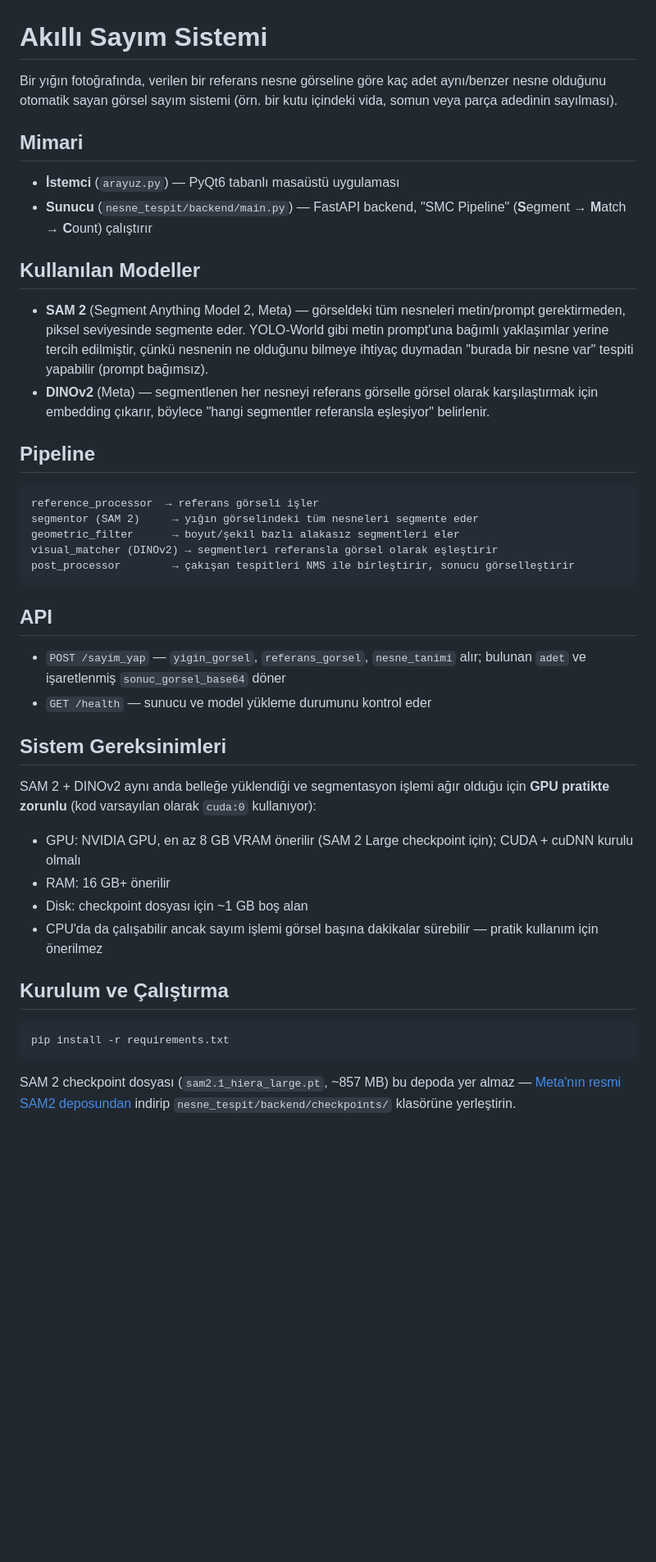
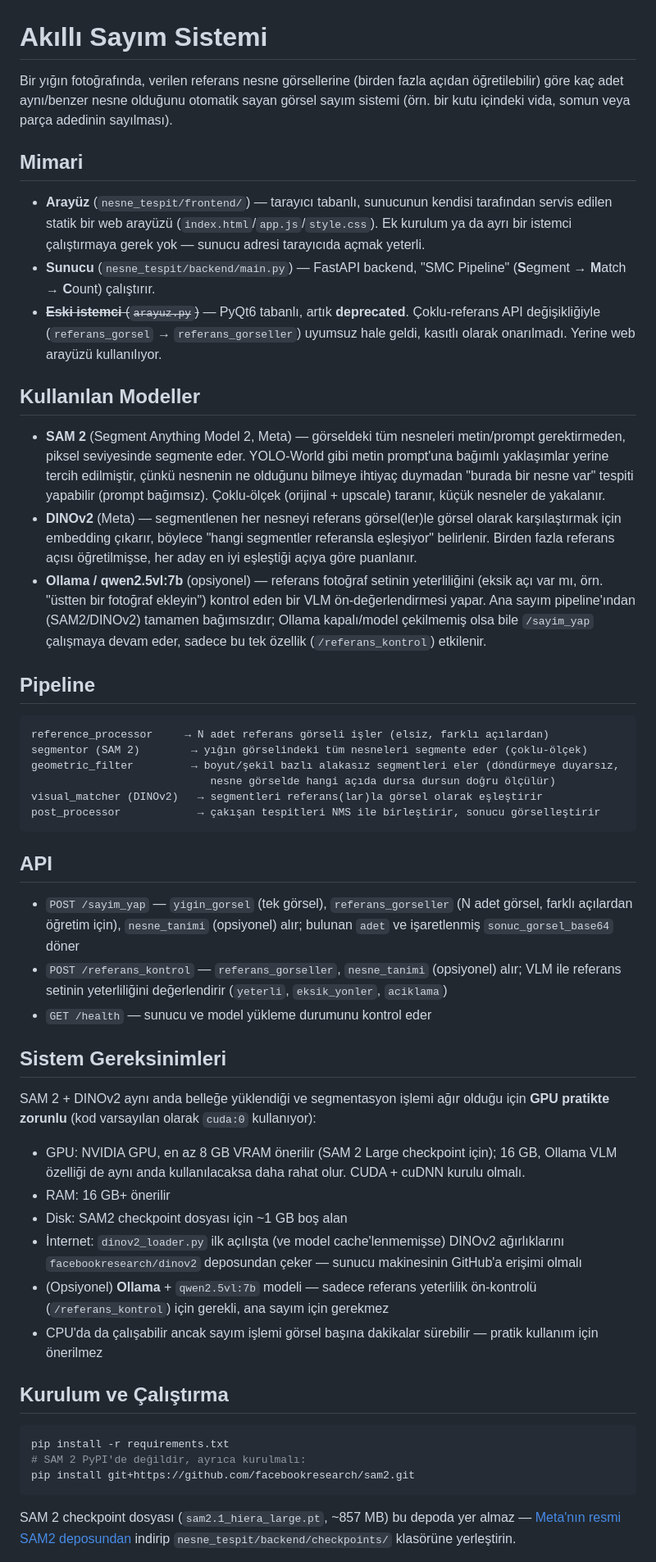
Before and after one commit to cnbrkegrzbz-1yz/Nesne-Tespiti, a Markdown page: README.md, the part around one of its changes. Shown at 82% size. Rendered like a GitHub page; blank space fills up the shorter version.

````diff
--- a/README.md
+++ b/README.md
@@ -1,45 +1,53 @@
 # Akıllı Sayım Sistemi
 
-Bir yığın fotoğrafında, verilen bir referans nesne görseline göre kaç adet aynı/benzer nesne olduğunu otomatik sayan görsel sayım sistemi (örn. bir kutu içindeki vida, somun veya parça adedinin sayılması).
+Bir yığın fotoğrafında, verilen referans nesne görsellerine (birden fazla açıdan öğretilebilir) göre kaç adet aynı/benzer nesne olduğunu otomatik sayan görsel sayım sistemi (örn. bir kutu içindeki vida, somun veya parça adedinin sayılması).
 
 ## Mimari
 
-- **İstemci** (`arayuz.py`) — PyQt6 tabanlı masaüstü uygulaması
-- **Sunucu** (`nesne_tespit/backend/main.py`) — FastAPI backend, "SMC Pipeline" (**S**egment → **M**atch → **C**ount) çalıştırır
+- **Arayüz** (`nesne_tespit/frontend/`) — tarayıcı tabanlı, sunucunun kendisi tarafından servis edilen statik bir web arayüzü (`index.html`/`app.js`/`style.css`). Ek kurulum ya da ayrı bir istemci çalıştırmaya gerek yok — sunucu adresi tarayıcıda açmak yeterli.
+- **Sunucu** (`nesne_tespit/backend/main.py`) — FastAPI backend, "SMC Pipeline" (**S**egment → **M**atch → **C**ount) çalıştırır.
+- ~~**Eski istemci** (`arayuz.py`)~~ — PyQt6 tabanlı, artık **deprecated**. Çoklu-referans API değişikliğiyle (`referans_gorsel` → `referans_gorseller`) uyumsuz hale geldi, kasıtlı olarak onarılmadı. Yerine web arayüzü kullanılıyor.
 
 ## Kullanılan Modeller
 
-- **SAM 2** (Segment Anything Model 2, Meta) — görseldeki tüm nesneleri metin/prompt gerektirmeden, piksel seviyesinde segmente eder. YOLO-World gibi metin prompt'una bağımlı yaklaşımlar yerine tercih edilmiştir, çünkü nesnenin ne olduğunu bilmeye ihtiyaç duymadan "burada bir nesne var" tespiti yapabilir (prompt bağımsız).
-- **DINOv2** (Meta) — segmentlenen her nesneyi referans görselle görsel olarak karşılaştırmak için embedding çıkarır, böylece "hangi segmentler referansla eşleşiyor" belirlenir.
+- **SAM 2** (Segment Anything Model 2, Meta) — görseldeki tüm nesneleri metin/prompt gerektirmeden, piksel seviyesinde segmente eder. YOLO-World gibi metin prompt'una bağımlı yaklaşımlar yerine tercih edilmiştir, çünkü nesnenin ne olduğunu bilmeye ihtiyaç duymadan "burada bir nesne var" tespiti yapabilir (prompt bağımsız). Çoklu-ölçek (orijinal + upscale) taranır, küçük nesneler de yakalanır.
+- **DINOv2** (Meta) — segmentlenen her nesneyi referans görsel(ler)le görsel olarak karşılaştırmak için embedding çıkarır, böylece "hangi segmentler referansla eşleşiyor" belirlenir. Birden fazla referans açısı öğretilmişse, her aday en iyi eşleştiği açıya göre puanlanır.
+- **Ollama / qwen2.5vl:7b** (opsiyonel) — referans fotoğraf setinin yeterliliğini (eksik açı var mı, örn. "üstten bir fotoğraf ekleyin") kontrol eden bir VLM ön-değerlendirmesi yapar. Ana sayım pipeline'ından (SAM2/DINOv2) tamamen bağımsızdır; Ollama kapalı/model çekilmemiş olsa bile `/sayim_yap` çalışmaya devam eder, sadece bu tek özellik (`/referans_kontrol`) etkilenir.
 
 ## Pipeline
 
 ```
-reference_processor  → referans görseli işler
-segmentor (SAM 2)     → yığın görselindeki tüm nesneleri segmente eder
-geometric_filter      → boyut/şekil bazlı alakasız segmentleri eler
-visual_matcher (DINOv2) → segmentleri referansla görsel olarak eşleştirir
-post_processor        → çakışan tespitleri NMS ile birleştirir, sonucu görselleştirir
+reference_processor     → N adet referans görseli işler (elsiz, farklı açılardan)
+segmentor (SAM 2)        → yığın görselindeki tüm nesneleri segmente eder (çoklu-ölçek)
+geometric_filter         → boyut/şekil bazlı alakasız segmentleri eler (döndürmeye duyarsız,
+                            nesne görselde hangi açıda dursa dursun doğru ölçülür)
+visual_matcher (DINOv2)   → segmentleri referans(lar)la görsel olarak eşleştirir
+post_processor            → çakışan tespitleri NMS ile birleştirir, sonucu görselleştirir
 ```
 
 ## API
 
-- `POST /sayim_yap` — `yigin_gorsel`, `referans_gorsel`, `nesne_tanimi` alır; bulunan `adet` ve işaretlenmiş `sonuc_gorsel_base64` döner
+- `POST /sayim_yap` — `yigin_gorsel` (tek görsel), `referans_gorseller` (N adet görsel, farklı açılardan öğretim için), `nesne_tanimi` (opsiyonel) alır; bulunan `adet` ve işaretlenmiş `sonuc_gorsel_base64` döner
+- `POST /referans_kontrol` — `referans_gorseller`, `nesne_tanimi` (opsiyonel) alır; VLM ile referans setinin yeterliliğini değerlendirir (`yeterli`, `eksik_yonler`, `aciklama`)
 - `GET /health` — sunucu ve model yükleme durumunu kontrol eder
 
 ## Sistem Gereksinimleri
 
 SAM 2 + DINOv2 aynı anda belleğe yüklendiği ve segmentasyon işlemi ağır olduğu için **GPU pratikte zorunlu** (kod varsayılan olarak `cuda:0` kullanıyor):
 
-- GPU: NVIDIA GPU, en az 8 GB VRAM önerilir (SAM 2 Large checkpoint için); CUDA + cuDNN kurulu olmalı
+- GPU: NVIDIA GPU, en az 8 GB VRAM önerilir (SAM 2 Large checkpoint için); 16 GB, Ollama VLM özelliği de aynı anda kullanılacaksa daha rahat olur. CUDA + cuDNN kurulu olmalı.
 - RAM: 16 GB+ önerilir
-- Disk: checkpoint dosyası için ~1 GB boş alan
+- Disk: SAM2 checkpoint dosyası için ~1 GB boş alan
+- İnternet: `dinov2_loader.py` ilk açılışta (ve model cache'lenmemişse) DINOv2 ağırlıklarını `facebookresearch/dinov2` deposundan çeker — sunucu makinesinin GitHub'a erişimi olmalı
+- (Opsiyonel) **Ollama** + `qwen2.5vl:7b` modeli — sadece referans yeterlilik ön-kontrolü (`/referans_kontrol`) için gerekli, ana sayım için gerekmez
 - CPU'da da çalışabilir ancak sayım işlemi görsel başına dakikalar sürebilir — pratik kullanım için önerilmez
 
 ## Kurulum ve Çalıştırma
 
 ```bash
 pip install -r requirements.txt
+# SAM 2 PyPI'de değildir, ayrıca kurulmalı:
+pip install git+https://github.com/facebookresearch/sam2.git
 ```
 
 SAM 2 checkpoint dosyası (`sam2.1_hiera_large.pt`, ~857 MB) bu depoda yer almaz — [Meta'nın resmi SAM2 deposundan](https://github.com/facebookresearch/sam2) indirip `nesne_tespit/backend/checkpoints/` klasörüne yerleştirin.
````
Also changed, not shown: other parts of README.md (+20 -13 lines).
